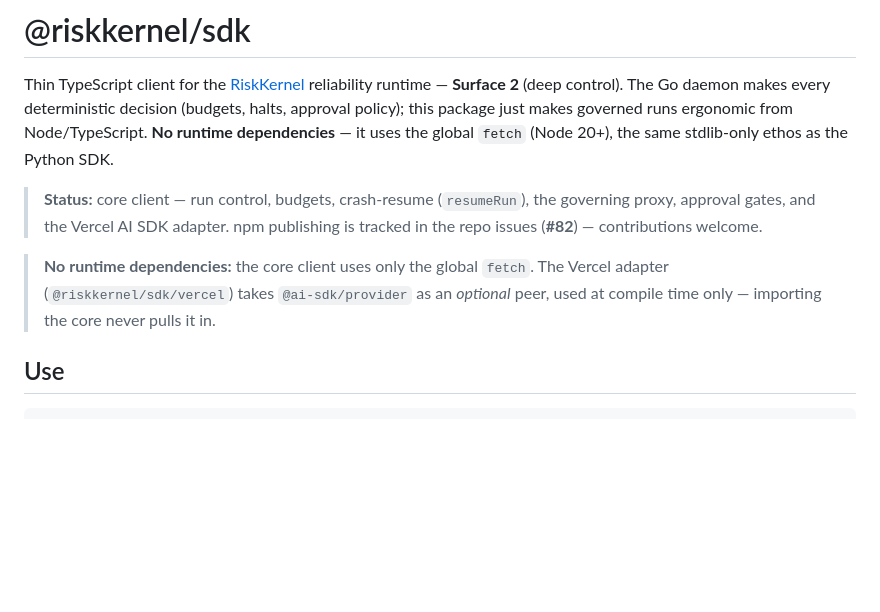
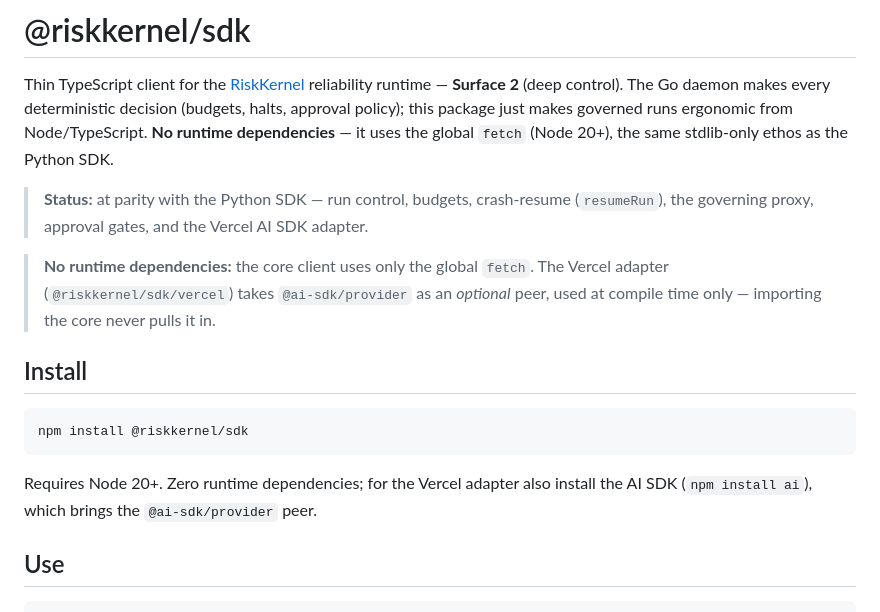
Before and after one commit to prashar32/riskkernel, a Markdown page: sdks/typescript/README.md, the part around the change. Rendered like a GitHub page; blank space fills up the shorter version.

Commit message:
docs(sdk): the TypeScript SDK is on npm (#108)
Add an Install section (`npm install @riskkernel/sdk`) now that the package is
published, and update the status line — the SDK is at parity with the Python SDK.
Note the Node 20+ floor, the zero-dependency core, and the optional AI SDK peer
for the Vercel adapter.

````diff
--- a/sdks/typescript/README.md
+++ b/sdks/typescript/README.md
@@ -6,13 +6,21 @@ deterministic decision (budgets, halts, approval policy); this package just make
 governed runs ergonomic from Node/TypeScript. **No runtime dependencies** — it uses
 the global `fetch` (Node 20+), the same stdlib-only ethos as the Python SDK.
 
-> **Status:** core client — run control, budgets, crash-resume (`resumeRun`), the
-> governing proxy, approval gates, and the Vercel AI SDK adapter. npm publishing is
-> tracked in the repo issues (**#82**) — contributions welcome.
+> **Status:** at parity with the Python SDK — run control, budgets, crash-resume
+> (`resumeRun`), the governing proxy, approval gates, and the Vercel AI SDK adapter.
 
 > **No runtime dependencies:** the core client uses only the global `fetch`. The
 > Vercel adapter (`@riskkernel/sdk/vercel`) takes `@ai-sdk/provider` as an *optional*
 > peer, used at compile time only — importing the core never pulls it in.
+
+## Install
+
+```bash
+npm install @riskkernel/sdk
+```
+
+Requires Node 20+. Zero runtime dependencies; for the Vercel adapter also install
+the AI SDK (`npm install ai`), which brings the `@ai-sdk/provider` peer.
 
 ## Use
 
````
